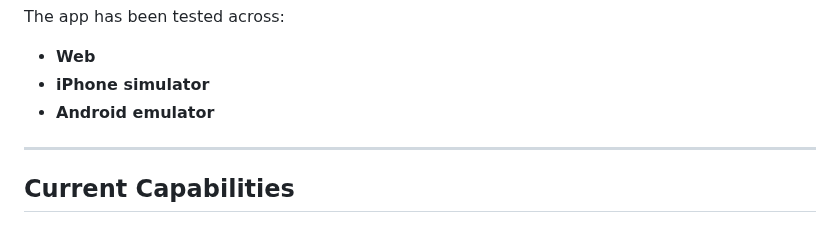
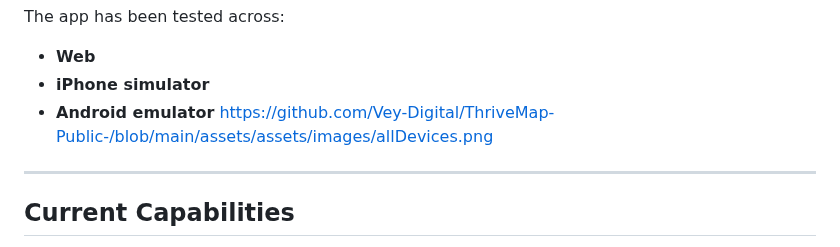
Before and after one commit to Vey-Digital/ThriveMap-Public-, a Markdown page: README.md, the part around the change. Rendered like a GitHub page.

```diff
--- a/README.md
+++ b/README.md
@@ -183,7 +183,7 @@ The app has been tested across:
 - **Web**
 - **iPhone simulator**
 - **Android emulator**
-
+https://github.com/Vey-Digital/ThriveMap-Public-/blob/main/assets/assets/images/allDevices.png
 ---
 
 ## Current Capabilities
```
